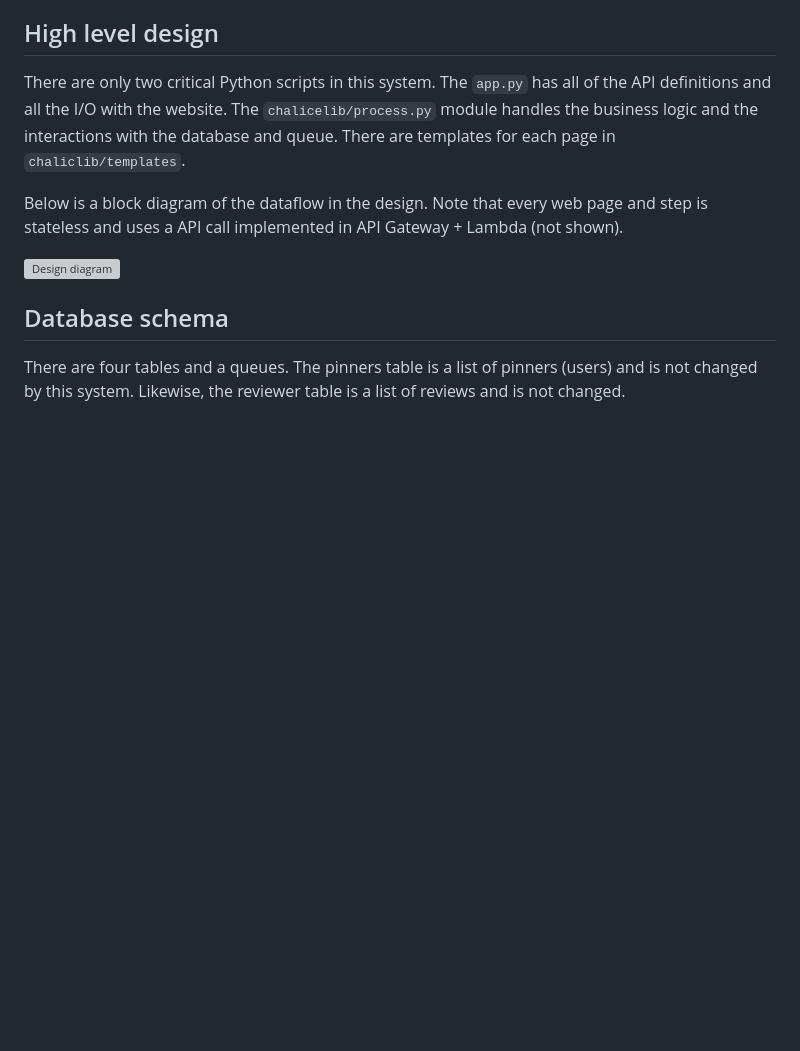
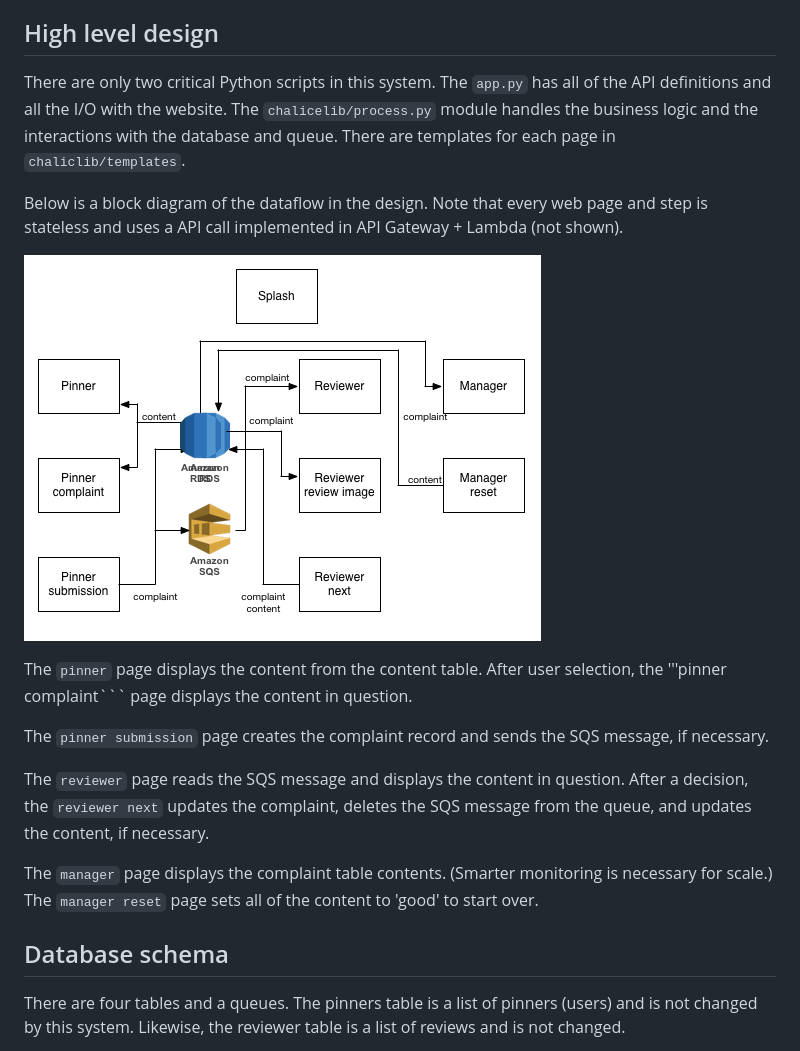
Before and after one commit to boliek/contentsafety, a Markdown page: README.md, the part around the change. Drawn GitHub-style; pictures changed too: design.png; blank space fills up the shorter version; grey boxes are pictures that could not be loaded.

````diff
--- a/README.md
+++ b/README.md
@@ -40,10 +40,15 @@
 
 Below is a block diagram of the dataflow in the design. Note that every web page and step is stateless and uses a API call implemented in API Gateway + Lambda (not shown).
 
-![Design diagram](contentsafety/design.png "Design diagram")
+![Design diagram](design.png "Design diagram")
 
+The ```pinner``` page displays the content from the content table. After user selection, the '''pinner complaint``` page displays the content in question.
 
+The ```pinner submission``` page creates the complaint record and sends the SQS message, if necessary.
 
+The ```reviewer``` page reads the SQS message and displays the content in question. After a decision, the ```reviewer next``` updates the complaint, deletes the SQS message from the queue, and updates the content, if necessary.
+
+The ```manager``` page displays the complaint table contents. (Smarter monitoring is necessary for scale.) The ```manager reset``` page sets all of the content to 'good' to start over.
 
 ## <a name="database_schema"></a>Database schema
 There are four tables and a queues. The pinners table is a list of pinners (users) and is not changed by this system. Likewise, the reviewer table is a list of reviews and is not changed.
````
Also changed, not shown: 11 other files.
